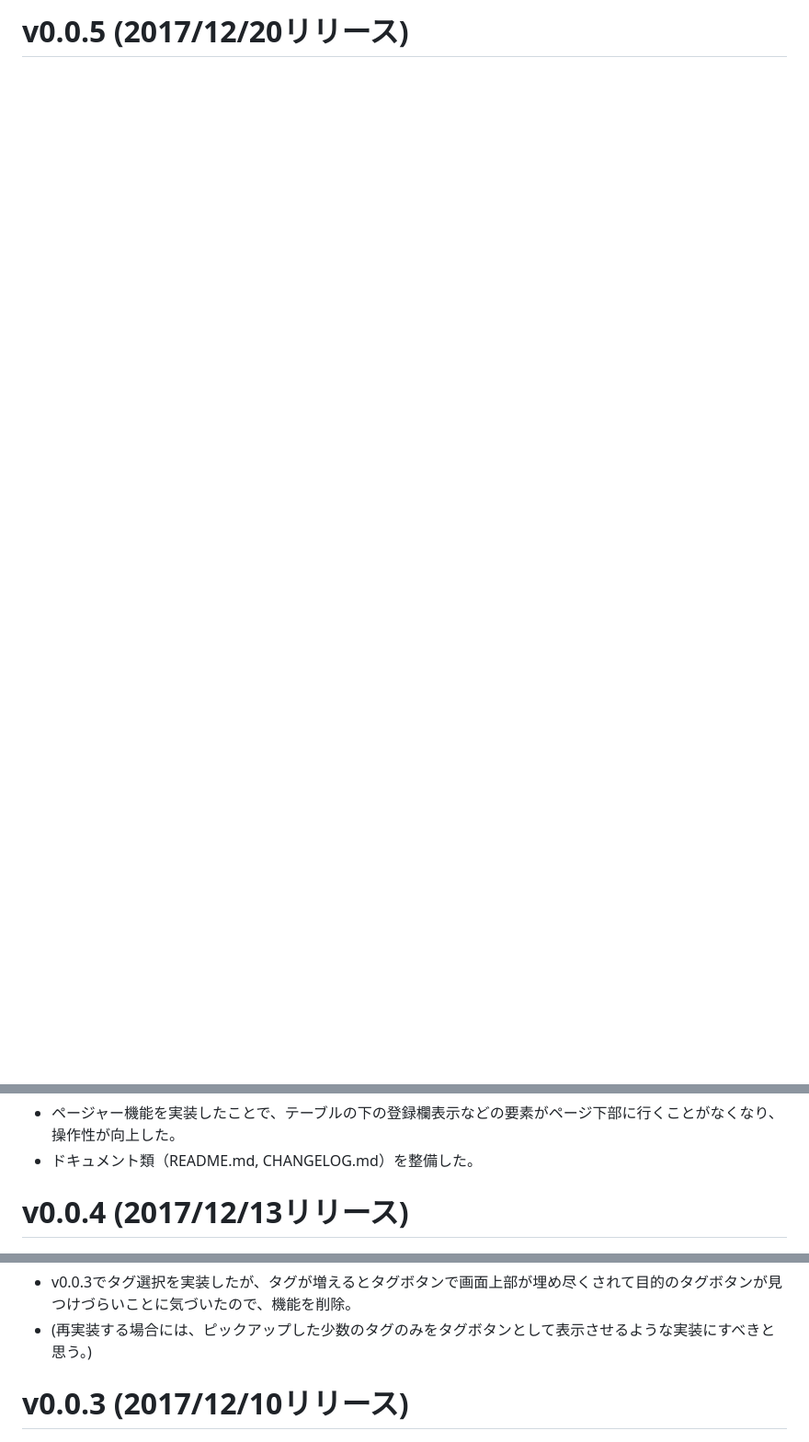
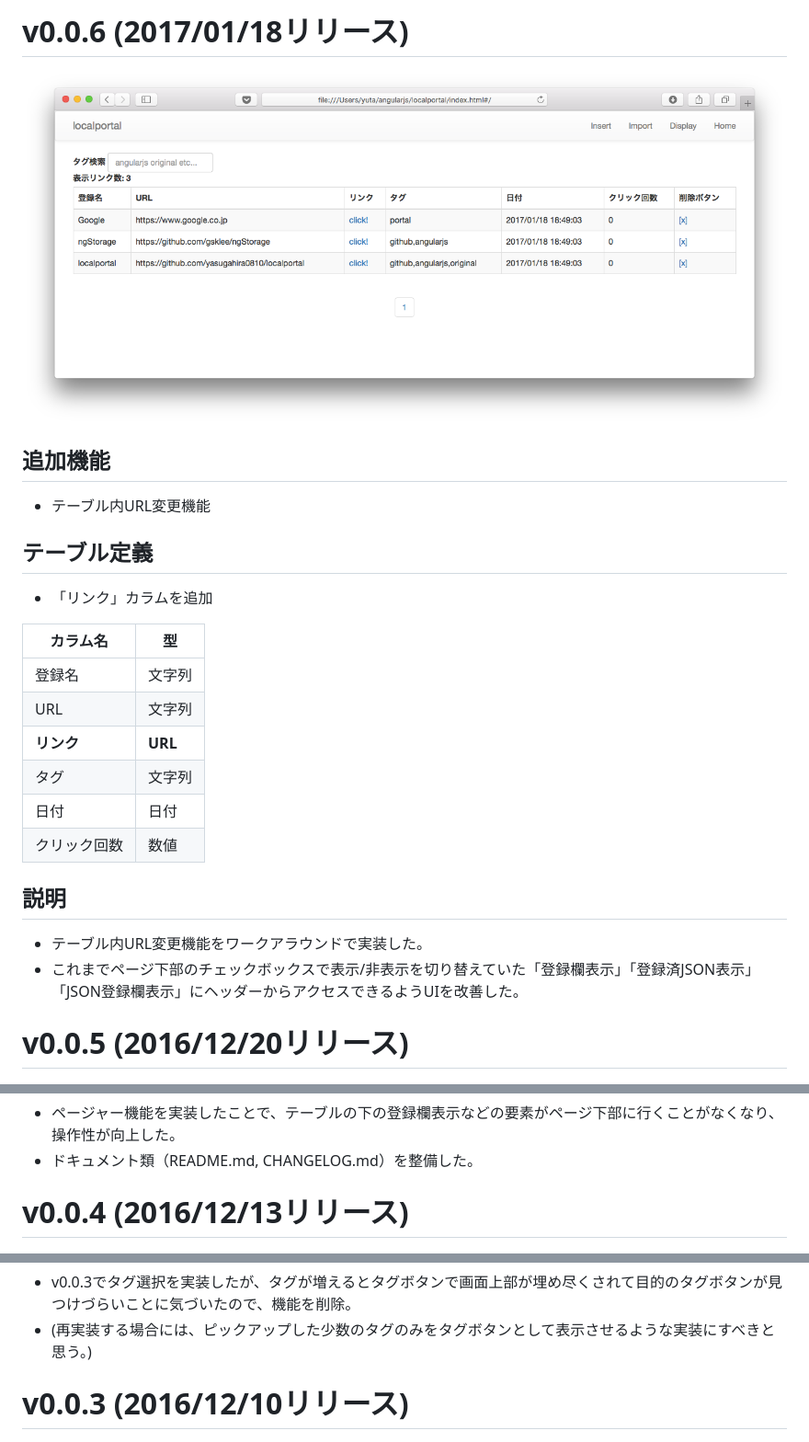
Before and after one commit to yasugahira0810/localportal, a Markdown page: CHANGELOG.md, 3 parts joined by grey strips. Shown: that part at 92% size. GitHub-like rendering; pictures changed too: img/screen_shot_v0.0.6.png (added); blank space fills up the shorter version.

Commit message:
Write CHANGELOG

```diff
--- a/CHANGELOG.md
+++ b/CHANGELOG.md
@@ -1,4 +1,30 @@
-# v0.0.5 (2017/12/20リリース)
+# v0.0.6 (2017/01/18リリース)
+
+![v0.0.6のスクリーンショット](img/screen_shot_v0.0.6.png)
+
+## 追加機能
+
+- テーブル内URL変更機能
+
+## テーブル定義
+
+- 「リンク」カラムを追加
+
+カラム名 | 型
+-----|-----
+登録名|文字列
+URL|文字列
+**リンク**|**URL**
+タグ|文字列
+日付|日付
+クリック回数|数値
+
+## 説明
+
+- テーブル内URL変更機能をワークアラウンドで実装した。
+- これまでページ下部のチェックボックスで表示/非表示を切り替えていた「登録欄表示」「登録済JSON表示」「JSON登録欄表示」にヘッダーからアクセスできるようUIを改善した。
+
+# v0.0.5 (2016/12/20リリース)
 
 ![v0.0.5のスクリーンショット](img/screen_shot_v0.0.5.png)
 
@@ -15,7 +41,7 @@
 - ページャー機能を実装したことで、テーブルの下の登録欄表示などの要素がページ下部に行くことがなくなり、操作性が向上した。
 - ドキュメント類（README.md, CHANGELOG.md）を整備した。
 
-# v0.0.4 (2017/12/13リリース)
+# v0.0.4 (2016/12/13リリース)
 
 ![v0.0.4のスクリーンショット](img/screen_shot_v0.0.4.png)
 
@@ -32,7 +58,7 @@
 - v0.0.3でタグ選択を実装したが、タグが増えるとタグボタンで画面上部が埋め尽くされて目的のタグボタンが見つけづらいことに気づいたので、機能を削除。
 - (再実装する場合には、ピックアップした少数のタグのみをタグボタンとして表示させるような実装にすべきと思う。)
 
-# v0.0.3 (2017/12/10リリース)
+# v0.0.3 (2016/12/10リリース)
 
 ![v0.0.3のスクリーンショット](img/screen_shot_v0.0.3.png)
 
```
